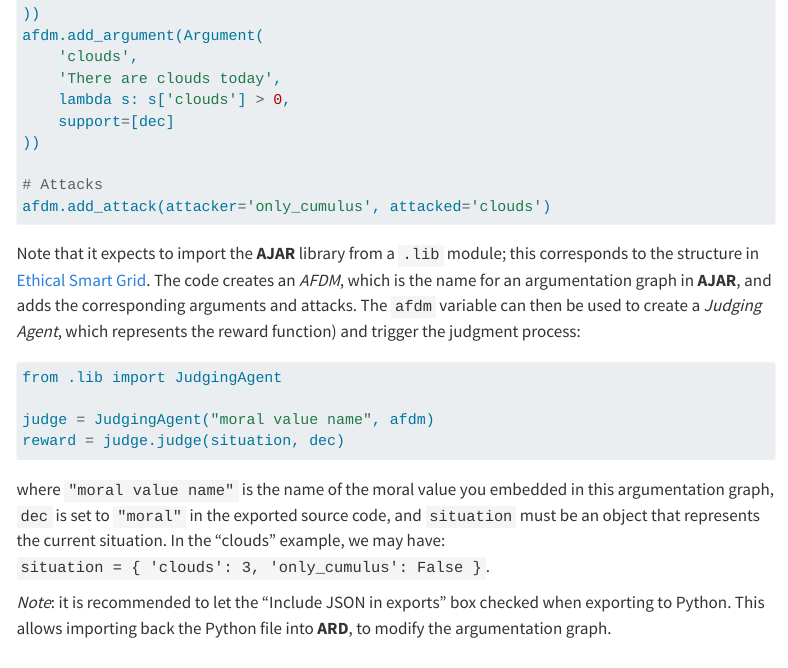
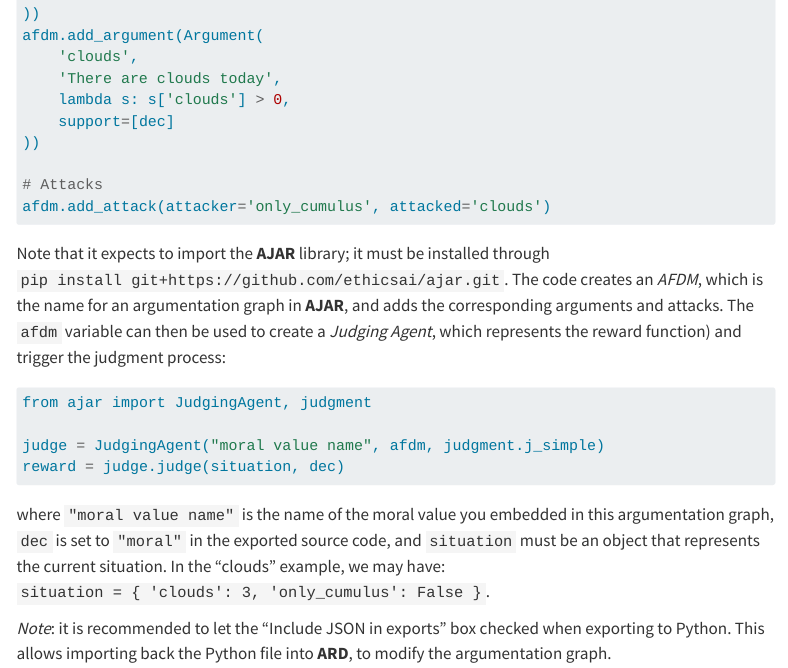
Before and after one commit to ethicsai/argumentation-reward-designer, a Quarto document (docs/articles/ui/export.qmd): the page in a window 1100 px wide, from 1120 px down. Rendered offline with R 4.5, knitr and Pandoc in place of Quarto, with nearby package versions; menus at the side of the page are left out.

Commit message:
Refactored Python export to use AJAR
We previously assumed that the AJAR library would be in a `.lib` module,
and thus the exported Python code would look like `from .lib import AFDM`.
Now that AJAR is available in its own repository on GitHub, we can import
it directly.

This commit also updates the documentation accordingly, to instruct users
to install AJAR through the `pip install git+https` method, rather than
copying from ethical-smart-grid.

````diff
--- a/docs/articles/ui/export.qmd
+++ b/docs/articles/ui/export.qmd
@@ -46,7 +46,7 @@
 For example, the following source code was exported from the previous example:
 
 ```python
-from .lib import AFDM, Argument
+from ajar import AFDM, Argument
 
 dec = 'moral'
 afdm = AFDM()
@@ -69,17 +69,17 @@
 afdm.add_attack(attacker='only_cumulus', attacked='clouds')
 ```
 
-Note that it expects to import the **AJAR** library from a `.lib` module; this
-corresponds to the structure in [Ethical Smart Grid].
+Note that it expects to import the **AJAR** library; it must be installed
+through ``pip install git+https://github.com/ethicsai/ajar.git``.
 The code creates an *AFDM*, which is the name for an argumentation graph
 in **AJAR**, and adds the corresponding arguments and attacks.
 The `afdm` variable can then be used to create a *Judging Agent*, which
 represents the reward function) and trigger the judgment process:
 
 ```python
-from .lib import JudgingAgent
+from ajar import JudgingAgent, judgment
 
-judge = JudgingAgent("moral value name", afdm)
+judge = JudgingAgent("moral value name", afdm, judgment.j_simple)
 reward = judge.judge(situation, dec)
 ```
 
````
Also changed, not shown: 1 other file.
